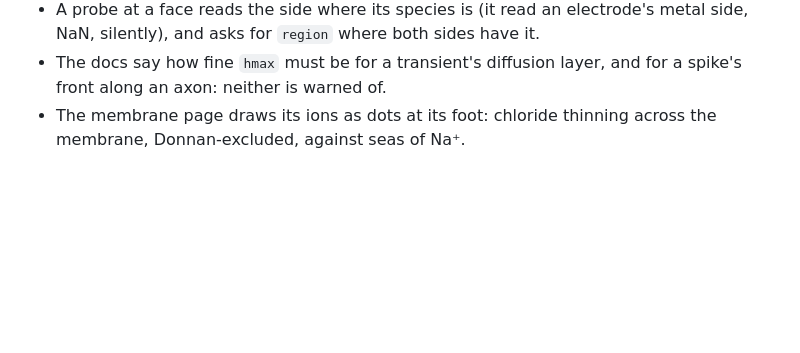
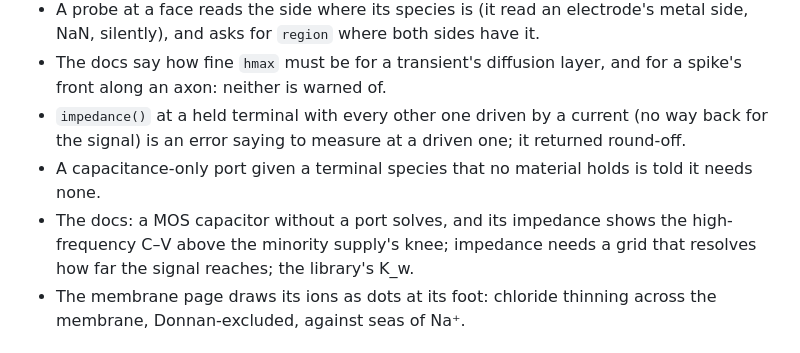
Before and after one commit to markblundeberg/driftlet, a Markdown page: CHANGELOG.md, the part around the change. Drawn GitHub-style; blank space fills up the shorter version.

Commit message:
Changelog: round 6
Co-Authored-By: Claude Opus 5.5 (1M context) <noreply@anthropic.com>

```diff
--- a/CHANGELOG.md
+++ b/CHANGELOG.md
@@ -41,6 +41,12 @@ driftlet follows semantic versioning; while it's 0.x, a minor version may change
   NaN, silently), and asks for `region` where both sides have it.
 - The docs say how fine `hmax` must be for a transient's diffusion layer, and for a spike's
   front along an axon: neither is warned of.
+- `impedance()` at a held terminal with every other one driven by a current (no way back for the
+  signal) is an error saying to measure at a driven one; it returned round-off.
+- A capacitance-only port given a terminal species that no material holds is told it needs none.
+- The docs: a MOS capacitor without a port solves, and its impedance shows the high-frequency
+  C–V above the minority supply's knee; impedance needs a grid that resolves how far the signal
+  reaches; the library's K_w.
 - The membrane page draws its ions as dots at its foot: chloride thinning across the membrane,
   Donnan-excluded, against seas of Na⁺.
 
```
